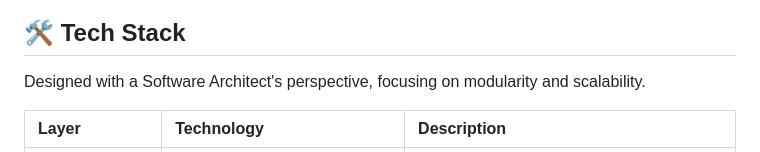
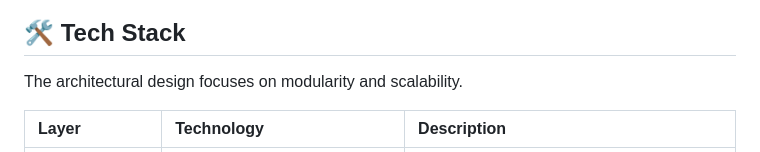
Before and after one commit to Kadir0642/bilpark-parking-system, a Markdown page: README.md, the part around one of its changes. GitHub-like rendering.

Commit message:
fix: README file update

```diff
--- a/README.md
+++ b/README.md
@@ -32,7 +32,7 @@ Traditional parking systems based on paper tickets and handheld terminals increa
 ![System_Architecture_Diagram.png](System_Architecture_Diagram.png)
 ## 🛠️ Tech Stack
 
-Designed with a Software Architect's perspective, focusing on modularity and scalability.
+The architectural design focuses on modularity and scalability.
 
 | Layer | Technology | Description |
 | :--- | :--- | :--- |
```
Also changed, not shown: other parts of README.md (+2 -2 lines).
